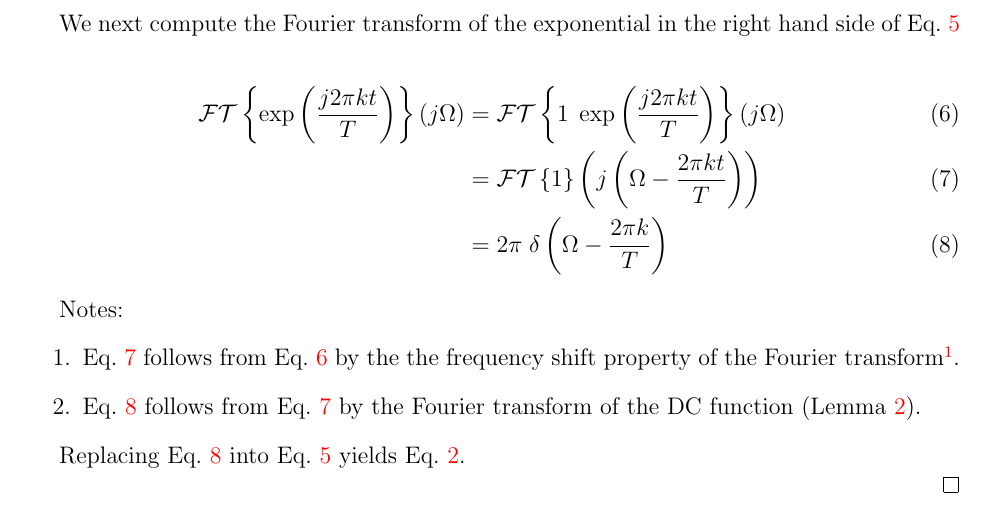
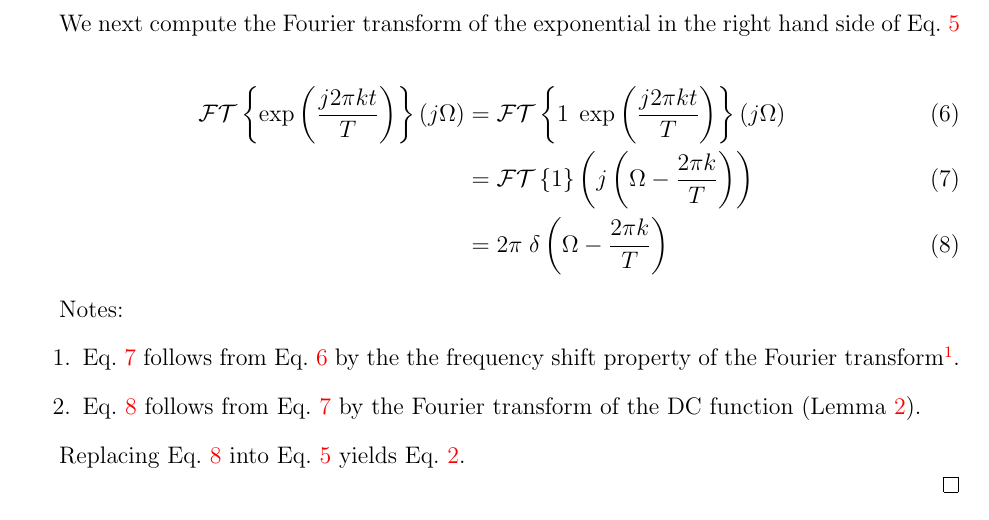
Before and after one commit to joacorapela/neuroinformatics23, a LaTeX document (worksheets/ws2/mySolution/report/rapela_ws2.tex): part of page 2 of 3, cut so that both start at the same text. Compiled offline with pdfLaTeX.

Commit message:
Minor change

```diff
--- a/worksheets/ws2/mySolution/report/rapela_ws2.tex
+++ b/worksheets/ws2/mySolution/report/rapela_ws2.tex
@@ -613,9 +613,8 @@ Please refer to Fig.~\ref{fig:ex3}.
         side of Eq.~\ref{eq:xFT}
 
         \begin{align}
-            \mathcal{FT}\left\{\exp\left(\frac{j2\pi
-            kt}{T}\right)\right\}(j\Omega)&=\mathcal{FT}\left\{1\; \exp\left(\frac{j2\pi kt}{T}\right)\right\}(j\Omega)\label{eq:ftExp1}\\
-                                          &=\mathcal{FT}\left\{1\right\}\left(j\left(\Omega-\frac{2\pi kt}{T}\right)\right)\label{eq:ftExp2}\\
+            \mathcal{FT}\left\{\exp\left(\frac{j2\pi kt}{T}\right)\right\}(j\Omega)&=\mathcal{FT}\left\{1\; \exp\left(\frac{j2\pi kt}{T}\right)\right\}(j\Omega)\label{eq:ftExp1}\\
+                                          &=\mathcal{FT}\left\{1\right\}\left(j\left(\Omega-\frac{2\pi k}{T}\right)\right)\label{eq:ftExp2}\\
                                           &=2\pi\;\delta\left(\Omega-\frac{2\pi k}{T}\right)\label{eq:ftExp3}
         \end{align}
 
```
